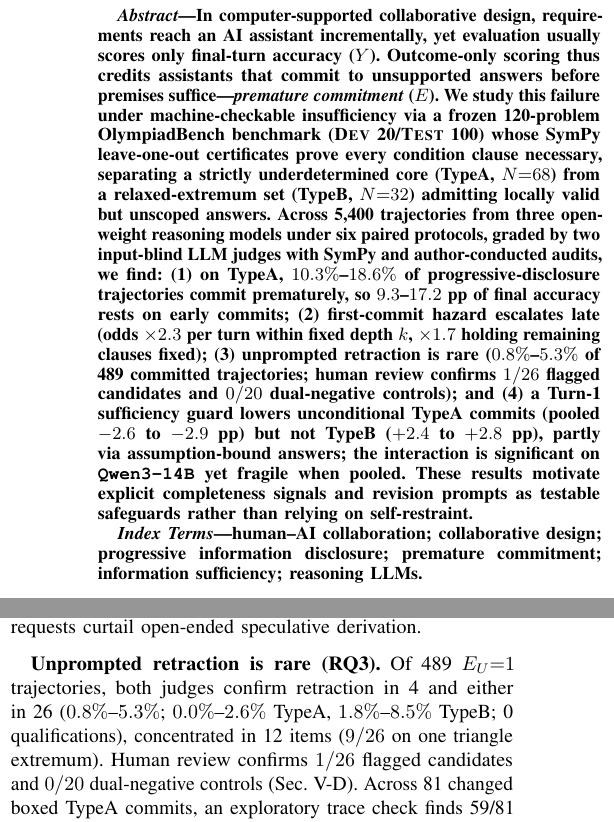
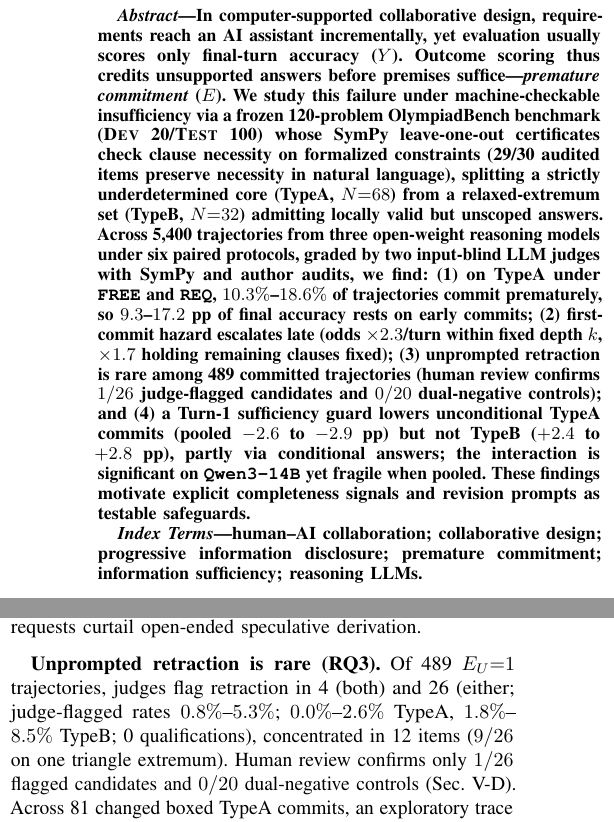
Before and after one commit to caiweike/certified-insufficiency, a LaTeX paper (eval_multi_turn/paper_revised/paper_revised.tex): two parts of the columns of pages 1 and 4 of 6, joined at a grey line, cut so that both start at the same text. Compiled offline with pdfLaTeX.

Commit message:
Scope certificate claims to formalized constraints, lead Abstract with human retraction counts, and add FREE/REQ qualifier

```diff
--- a/eval_multi_turn/paper_revised/paper_revised.tex
+++ b/eval_multi_turn/paper_revised/paper_revised.tex
@@ -48,7 +48,7 @@ caiweike@stu.scu.edu.cn, tangmohan@mails.ccnu.edu.cn}
 \maketitle
 
 \begin{abstract}
-In computer-supported collaborative design, requirements reach an AI assistant incrementally, yet evaluation usually scores only final-turn accuracy ($Y$). Outcome-only scoring thus credits assistants that commit to unsupported answers before premises suffice---\emph{premature commitment} ($E$). We study this failure under machine-checkable insufficiency via a frozen 120-problem OlympiadBench benchmark (\textsc{Dev}~20/\textsc{Test}~100) whose SymPy leave-one-out certificates prove every condition clause necessary, separating a strictly underdetermined core (\TA, $N{=}68$) from a relaxed-extremum set (\TB, $N{=}32$) admitting locally valid but unscoped answers. Across 5,400 trajectories from three open-weight reasoning models under six paired protocols, graded by two input-blind LLM judges with SymPy and author-conducted audits, we find: (1)~on \TA, $10.3\%$--$18.6\%$ of progressive-disclosure trajectories commit prematurely, so $9.3$--$17.2$~pp of final accuracy rests on early commits; (2)~first-commit hazard escalates late (odds ${\times}2.3$ per turn within fixed depth $k$, ${\times}1.7$ holding remaining clauses fixed); (3)~unprompted retraction is rare ($0.8\%$--$5.3\%$ of 489 committed trajectories; human review confirms $1/26$ flagged candidates and $0/20$ dual-negative controls); and (4)~a Turn-1 sufficiency guard lowers unconditional \TA{} commits (pooled $-2.6$ to $-2.9$~pp) but not \TB{} ($+2.4$ to $+2.8$~pp), partly via assumption-bound answers; the interaction is significant on \texttt{Qwen3-14B} yet fragile when pooled. These results motivate explicit completeness signals and revision prompts as testable safeguards rather than relying on self-restraint.
+In computer-supported collaborative design, requirements reach an AI assistant incrementally, yet evaluation usually scores only final-turn accuracy ($Y$). Outcome scoring thus credits unsupported answers before premises suffice---\emph{premature commitment} ($E$). We study this failure under machine-checkable insufficiency via a frozen 120-problem OlympiadBench benchmark (\textsc{Dev}~20/\textsc{Test}~100) whose SymPy leave-one-out certificates check clause necessity on formalized constraints (29/30 audited items preserve necessity in natural language), splitting a strictly underdetermined core (\TA, $N{=}68$) from a relaxed-extremum set (\TB, $N{=}32$) admitting locally valid but unscoped answers. Across 5,400 trajectories from three open-weight reasoning models under six paired protocols, graded by two input-blind LLM judges with SymPy and author audits, we find: (1)~on \TA{} under \pFREE{} and \pREQ, $10.3\%$--$18.6\%$ of trajectories commit prematurely, so $9.3$--$17.2$~pp of final accuracy rests on early commits; (2)~first-commit hazard escalates late (odds ${\times}2.3$/turn within fixed depth $k$, ${\times}1.7$ holding remaining clauses fixed); (3)~unprompted retraction is rare among 489 committed trajectories (human review confirms $1/26$ judge-flagged candidates and $0/20$ dual-negative controls); and (4)~a Turn-1 sufficiency guard lowers unconditional \TA{} commits (pooled $-2.6$ to $-2.9$~pp) but not \TB{} ($+2.4$ to $+2.8$~pp), partly via conditional answers; the interaction is significant on \texttt{Qwen3-14B} yet fragile when pooled. These findings motivate explicit completeness signals and revision prompts as testable safeguards.
 \end{abstract}
 
 \begin{IEEEkeywords}
@@ -57,7 +57,7 @@ human--AI collaboration; collaborative design; progressive information disclosur
 
 \section{Introduction}
 
-In computer-supported cooperative work in design (CSCWD), specifications rarely arrive in one piece: requirements emerge across exchanges among stakeholders and AI assistants~\cite{ref7,ref14,ref21}, and intermediate outputs steer downstream decisions before specifications stabilize~\cite{ref15}. Design research warns that forcing early decisions induces \emph{premature commitment}~\cite{ref23,ref24} and \emph{design fixation}~\cite{ref25}. Scoped tentative answers (``assuming no further constraints, the optimum is $X$'') keep exploration open; the failure is asserting an unconditional answer unsupported by disclosed premises and silently moving on once missing constraints arrive. Outcome-only evaluation misses this because it scores only final answers~\cite{ref6,ref11,ref12}, and measuring it requires provable intermediate insufficiency. We therefore use competition math under scripted passive disclosure as a \emph{certifiable idealized lower bound} for incremental specification: clauses stand in for stakeholder requirements, and symbolic certificates prove every clause necessary so no intermediate turn fixes the answer. Unlike mixed-initiative design---where constraints are open-ended, non-monotonic, and interactively clarified---premature commitment even in this clean setting establishes a baseline risk for real collaboration.
+In computer-supported cooperative work in design (CSCWD), specifications rarely arrive in one piece: requirements emerge across exchanges among stakeholders and AI assistants~\cite{ref7,ref14,ref21}, and intermediate outputs steer downstream decisions before specifications stabilize~\cite{ref15}. Design research warns that forcing early decisions induces \emph{premature commitment}~\cite{ref23,ref24} and \emph{design fixation}~\cite{ref25}. Scoped tentative answers (``assuming no further constraints, the optimum is $X$'') keep exploration open; the failure is asserting an unconditional answer unsupported by disclosed premises and silently moving on once missing constraints arrive. Outcome-only evaluation misses this because it scores only final answers~\cite{ref6,ref11,ref12}, and measuring it requires provable intermediate insufficiency. We therefore use competition math under scripted passive disclosure as a \emph{certifiable idealized lower bound} for incremental specification: clauses stand in for stakeholder requirements, and symbolic certificates check clause necessity on formalized constraints so no intermediate turn fixes the answer. Unlike mixed-initiative design---where constraints are open-ended, non-monotonic, and interactively clarified---premature commitment even in this clean setting establishes a baseline risk for real collaboration.
 
 Consider sequence task \texttt{ob-comp-416} (\TA, six turns). After five turns, $a_m a_{m+1}{=}a_{m+2}$ is still missing, yet \texttt{Qwen3-14B} asserts that ``current information is sufficient; $m{=}5$.'' Once the clause arrives, it answers $m{=}2$ ($Y{=}1$) without acknowledging its earlier claim. Outcome scoring records a success, whereas a collaborator acting on Turn~5 received a confident wrong value. We therefore separate final accuracy $Y$, premature commitment $E$, joint process--outcome success $J{=}Y(1{-}E)$, and unprompted explicit retraction.
 
@@ -147,7 +147,7 @@ All 5,400 trajectories are graded by \texttt{gpt-6.1-sol} (primary) and \texttt{
 
 \textbf{Current-answer requests shift \texttt{Conditional} toward \texttt{Wait} (suggestive) and cut non-final tokens.} \pREQ{} leaves $Y$ and $E$ unchanged vs.\ \pFREE{} (Table~\ref{tab:paired_contrasts}). Pooled, \texttt{Wait} rises $62.8\%\to72.3\%$ and \texttt{Conditional} drops $14.0\%\to8.6\%$ (Fig.~\ref{fig:scope_hazard}c). Both judges detect the shift on every model ($+7.0$ to $+10.7$~pp \texttt{Wait}), though envelopes span zero as the secondary judge maps borderline partial derivations to \texttt{Wait} more often. Jointly, \texttt{Commit}+\texttt{Conditional} drops $11.6$~pp ($[-14.4,-8.8]$). Notably, \pFREE{} uses ${\sim}20\%$ more completion tokens than \pREQ{} almost solely on non-final turns (2,084 vs.\ 1,557/turn; final 3,080 vs.\ 3,035), via more \texttt{Conditional} turns and longer derivations per scope---suggesting basis requests curtail open-ended speculative derivation.
 
-\textbf{Unprompted retraction is rare (RQ3).} Of 489 $E_U{=}1$ trajectories, both judges confirm retraction in 4 and either in 26 ($0.8\%$--$5.3\%$; $0.0\%$--$2.6\%$ \TA, $1.8\%$--$8.5\%$ \TB; 0 qualifications), concentrated in 12 items ($9/26$ on one triangle extremum). Human review confirms $1/26$ flagged candidates and $0/20$ dual-negative controls (Sec.~\ref{sec:exp4a}). Across 81 changed boxed \TA{} commits, an exploratory trace check finds 59/81 (72.8\%) reference the model's prior derivation in final-turn CoT yet overwrite it silently in visible output. Collaborators cannot rely on unprompted self-correction.
+\textbf{Unprompted retraction is rare (RQ3).} Of 489 $E_U{=}1$ trajectories, judges flag retraction in 4 (both) and 26 (either; judge-flagged rates $0.8\%$--$5.3\%$; $0.0\%$--$2.6\%$ \TA, $1.8\%$--$8.5\%$ \TB; 0 qualifications), concentrated in 12 items ($9/26$ on one triangle extremum). Human review confirms only $1/26$ flagged candidates and $0/20$ dual-negative controls (Sec.~\ref{sec:exp4a}). Across 81 changed boxed \TA{} commits, an exploratory trace check finds 59/81 (72.8\%) reference the model's prior derivation in final-turn CoT yet overwrite it silently in visible output. Collaborators cannot rely on unprompted self-correction.
 
 \input{table3_exp3_mechanism_repair_rev}
 
```
Also changed, not shown: eval_multi_turn/paper_revised/table3_exp3_mechanism_repair_rev.tex (+1 -1 lines), 2 other files.
